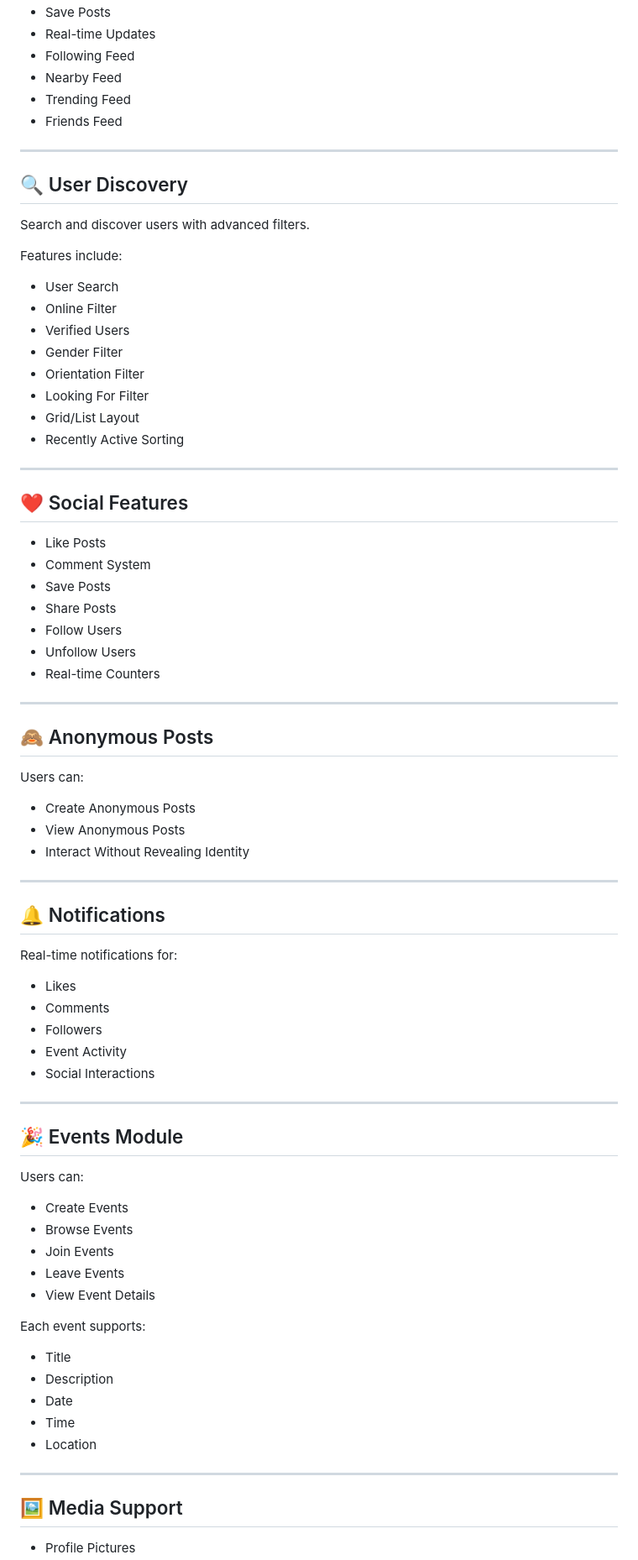
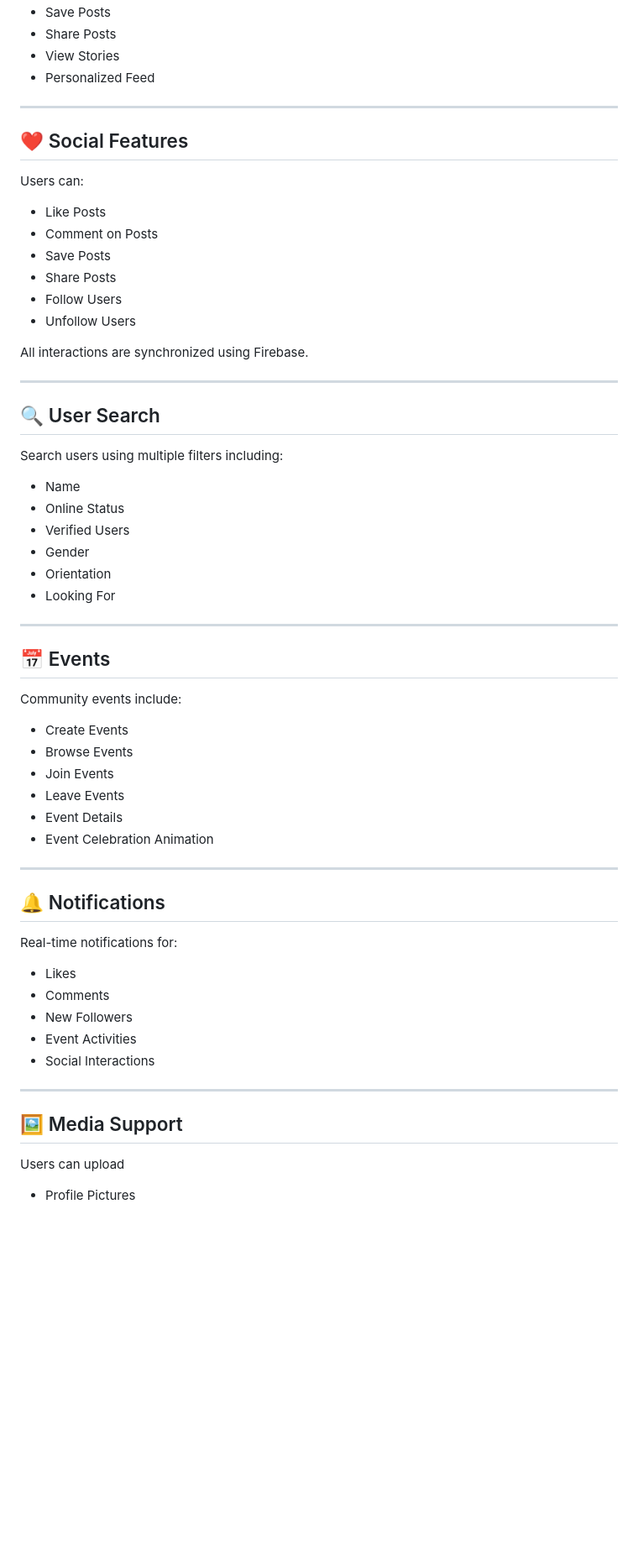
Before and after one commit to atulsharma47/QueerVerse-App, a Markdown page: README.md, the part around one of its changes. Shown at 84% size. Drawn GitHub-style; blank space fills up the shorter version.

```diff
--- a/README.md
+++ b/README.md
@@ -79,48 +73,48 @@ A modern social feed supporting:
 - Save Posts
-- Real-time Updates
-- Following Feed
-- Nearby Feed
-- Trending Feed
-- Friends Feed
-
----
-
-## 🔍 User Discovery
-
-Search and discover users with advanced filters.
-
-Features include:
-
-- User Search
-- Online Filter
-- Verified Users
-- Gender Filter
-- Orientation Filter
-- Looking For Filter
-- Grid/List Layout
-- Recently Active Sorting
+- Share Posts
+- View Stories
+- Personalized Feed
 
 ---
 
 ## ❤️ Social Features
 
+Users can:
+
 - Like Posts
-- Comment System
+- Comment on Posts
 - Save Posts
 - Share Posts
 - Follow Users
 - Unfollow Users
-- Real-time Counters
+
+All interactions are synchronized using Firebase.
 
 ---
 
-## 🙈 Anonymous Posts
+## 🔍 User Search
 
-Users can:
+Search users using multiple filters including:
 
-- Create Anonymous Posts
-- View Anonymous Posts
-- Interact Without Revealing Identity
+- Name
+- Online Status
+- Verified Users
+- Gender
+- Orientation
+- Looking For
+
+---
+
+## 📅 Events
+
+Community events include:
+
+- Create Events
+- Browse Events
+- Join Events
+- Leave Events
+- Event Details
+- Event Celebration Animation
 
 ---
 
@@ -130,32 +124,14 @@ Real-time notifications for:
 
 - Likes
 - Comments
-- Followers
-- Event Activity
+- New Followers
+- Event Activities
 - Social Interactions
 
 ---
 
-## 🎉 Events Module
+## 🖼 Media Support
 
-Users can:
-
-- Create Events
-- Browse Events
-- Join Events
-- Leave Events
-- View Event Details
-
-Each event supports:
-
-- Title
-- Description
-- Date
-- Time
-- Location
-
----
-
-## 🖼️ Media Support
+Users can upload
 
 - Profile Pictures
```
Also changed, not shown: other parts of README.md (+164 -198 lines).
